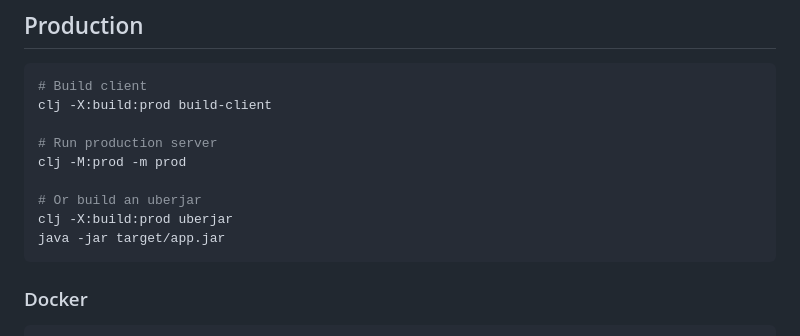
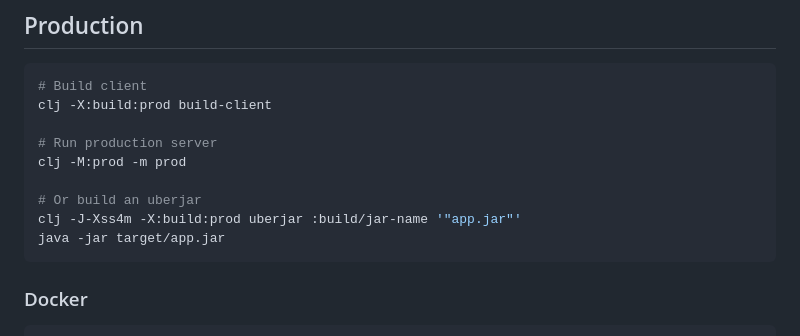
Before and after one commit to adham-omran/freememo, a Markdown page: README.md, the part around the change. Rendered like a GitHub page.

````diff
--- a/README.md
+++ b/README.md
@@ -99,7 +99,7 @@ clj -X:build:prod build-client
 clj -M:prod -m prod
 
 # Or build an uberjar
-clj -X:build:prod uberjar
+clj -J-Xss4m -X:build:prod uberjar :build/jar-name '"app.jar"'
 java -jar target/app.jar
 ```
 
````
